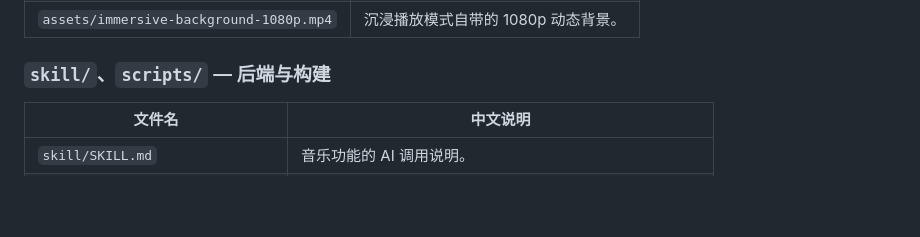
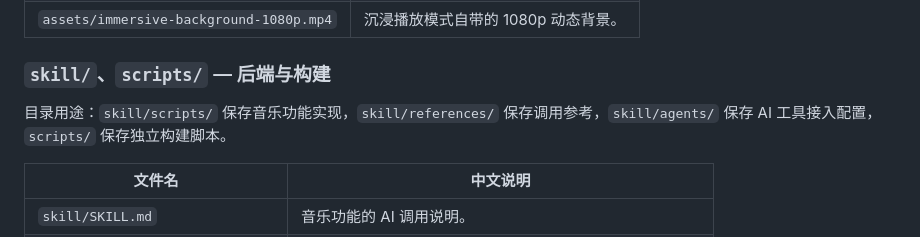
Before and after one commit to qcya/netease-music-downloader, a Markdown page: README.md, the part around the change. Drawn GitHub-style; blank space fills up the shorter version.

Commit message:
Explain backend subdirectories in Chinese and satisfy repository document test

```diff
--- a/README.md
+++ b/README.md
@@ -76,6 +76,8 @@ Windows 桌面应用 / 单文件便携版
 
 ### `skill/`、`scripts/` — 后端与构建
 
+目录用途：`skill/scripts/` 保存音乐功能实现，`skill/references/` 保存调用参考，`skill/agents/` 保存 AI 工具接入配置，`scripts/` 保存独立构建脚本。
+
 | 文件名 | 中文说明 |
 |---|---|
 | `skill/SKILL.md` | 音乐功能的 AI 调用说明。 |
```
